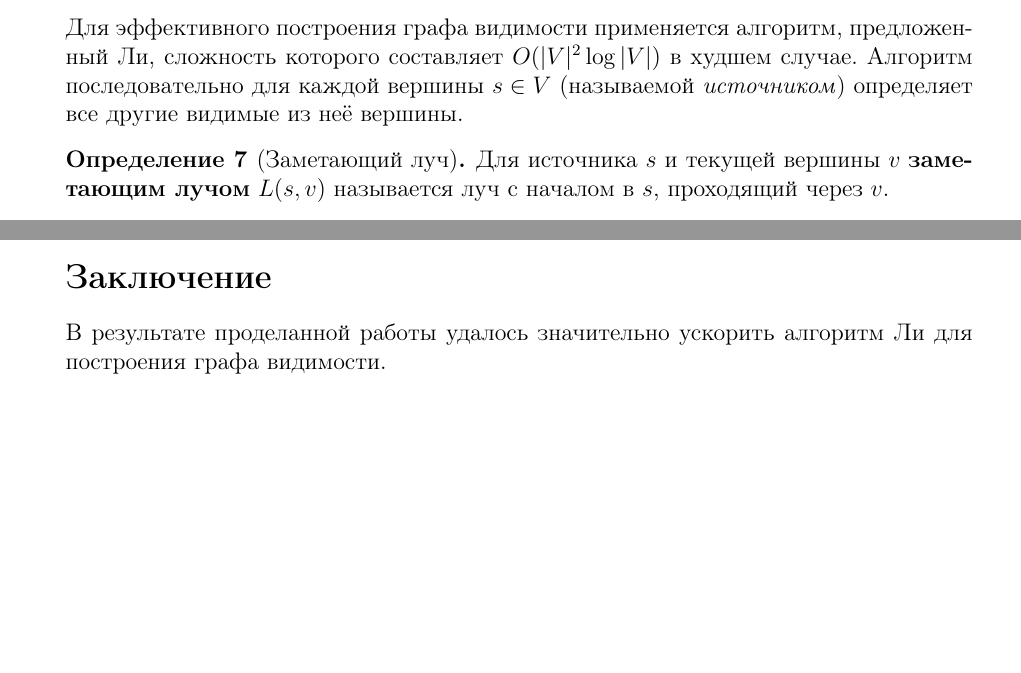
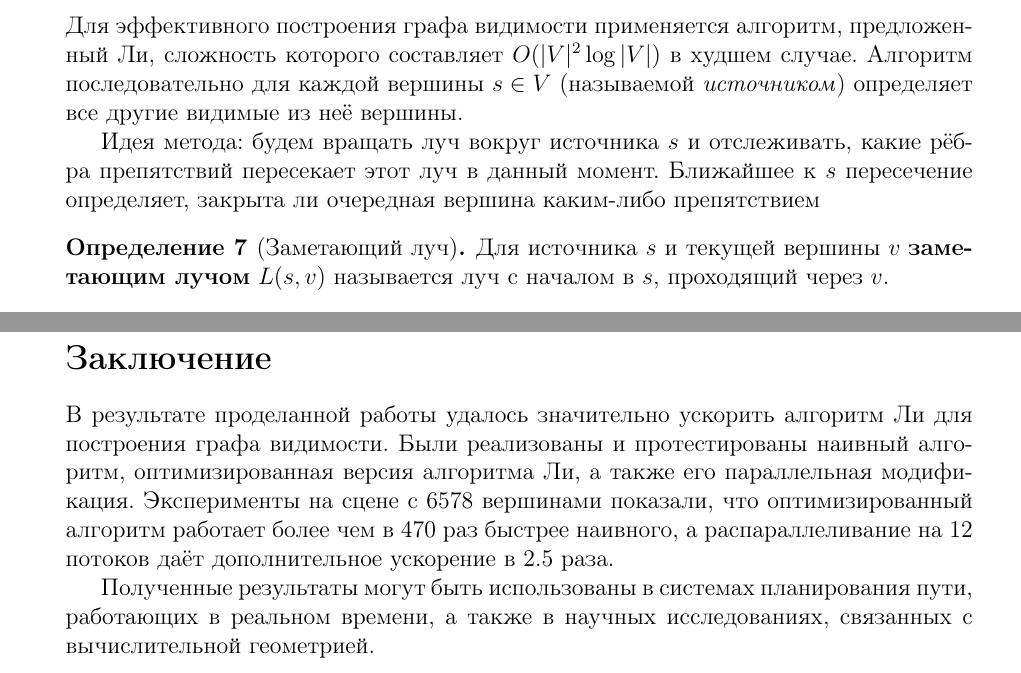
Before and after one commit to Kythhiwa/visibility_graph, a LaTeX document (vg.tex): two parts of pages 5 and 9 of 10 before the commit and two parts of pages 5 and 10 of 11 after it, joined at a grey line, cut so that both start at the same text, the shorter picture padded with empty space. Compiled offline with pdfLaTeX.

Commit message:
[update]

```diff
--- a/vg.tex
+++ b/vg.tex
@@ -196,6 +197,9 @@ V = \{S, T\} \cup \bigcup_{i=1}^k V(P_i),
 сложность которого составляет $O(|V|^2 \log |V|)$ в худшем случае.
 Алгоритм последовательно для каждой вершины $s \in V$ (называемой \emph{источником}) определяет все другие видимые из неё вершины.
 
+Идея метода: будем вращать луч вокруг источника $s$ и отслеживать, какие рёбра препятствий пересекает этот луч в данный момент.
+Ближайшее к $s$ пересечение определяет, закрыта ли очередная вершина каким-либо препятствием
+
 \begin{definition}[Заметающий луч]\label{def:processing_ray}
 Для источника $s$ и текущей вершины $v$ \textbf{заметающим лучом} $L(s, v)$ называется луч с началом в $s$, проходящий через $v$.
 \end{definition}
@@ -398,8 +404,12 @@ V = \{S, T\} \cup \bigcup_{i=1}^k V(P_i),
 \section*{Заключение}
 
 В результате проделанной работы удалось значительно ускорить алгоритм Ли для построения графа видимости.
+Были реализованы и протестированы наивный алгоритм, оптимизированная версия алгоритма Ли, а также его параллельная модификация.
+Эксперименты на сцене с 6578 вершинами показали, что оптимизированный алгоритм работает более чем в 470 раз быстрее наивного,
+а распараллеливание на 12 потоков даёт дополнительное ускорение в 2.5 раза.
 
-
+Полученные результаты могут быть использованы в системах планирования пути, работающих в реальном времени,
+а также в научных исследованиях, связанных с вычислительной геометрией.
 \newpage
 
 \begin{thebibliography}{99}
```
Also changed, not shown: vg.pdf, vg.tex (11 more changed lines).
